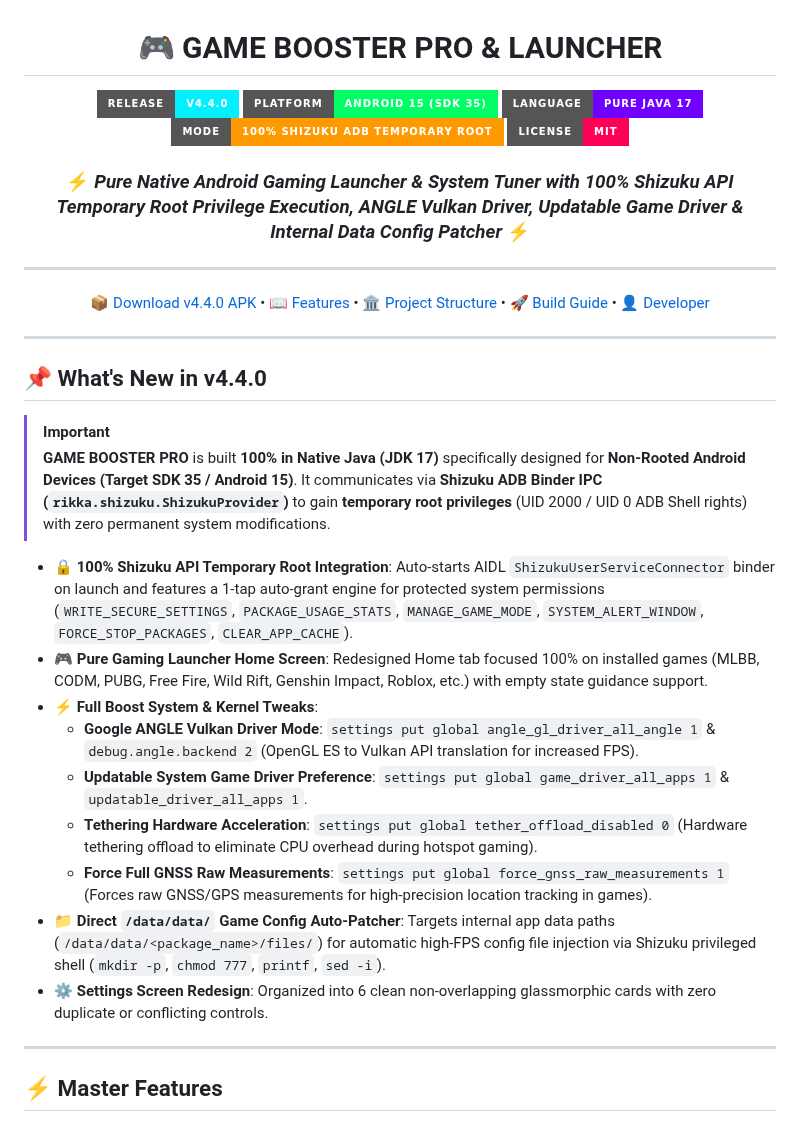
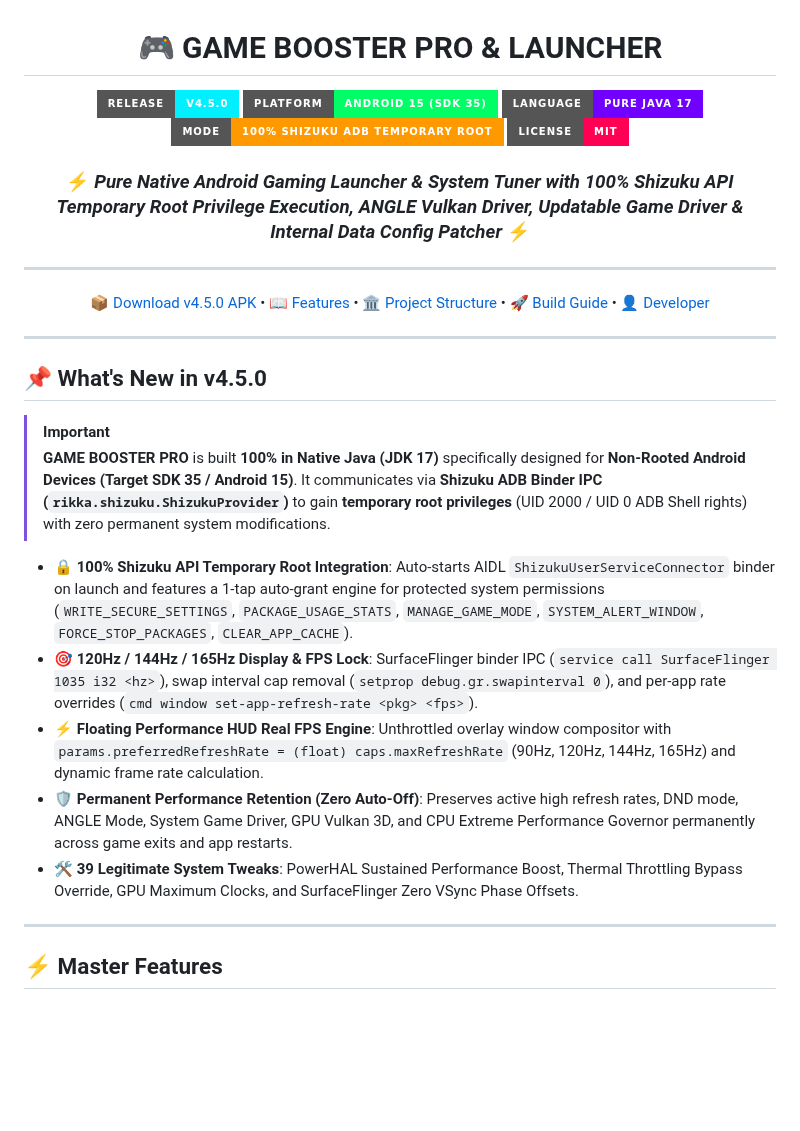
Before and after one commit to willygailo/Game-Launcher, a Markdown page: README.md, the part around the change. GitHub-like rendering; badges without logos; blank space fills up the shorter version.

Commit message:
docs: update README.md for v4.5.0 release

```diff
--- a/README.md
+++ b/README.md
@@ -3,7 +3,7 @@
 # 🎮 GAME BOOSTER PRO & LAUNCHER
 
 <p align="center">
-  <img src="https://img.shields.io/badge/Release-v4.4.0-00F0FF?style=for-the-badge&logo=github&logoColor=white" alt="Latest Release v4.4.0" />
+  <img src="https://img.shields.io/badge/Release-v4.5.0-00F0FF?style=for-the-badge&logo=github&logoColor=white" alt="Latest Release v4.5.0" />
   <img src="https://img.shields.io/badge/Platform-Android%2015%20(SDK%2035)-00FF66?style=for-the-badge&logo=android&logoColor=white" alt="Platform Android SDK 35" />
   <img src="https://img.shields.io/badge/Language-Pure%20Java%2017-7000FF?style=for-the-badge&logo=openjdk&logoColor=white" alt="Java JDK 17" />
   <img src="https://img.shields.io/badge/Mode-100%25%20Shizuku%20ADB%20Temporary%20Root-FF9900?style=for-the-badge&logo=linux&logoColor=white" alt="100% Shizuku ADB Temporary Root" />
@@ -14,26 +14,22 @@
 
 ---
 
-[📦 Download v4.4.0 APK](https://github.com/willygailo/Game-Launcher/releases/tag/v4.4.0) • [📖 Features](#-master-features) • [🏛️ Project Structure](#%EF%B8%8F-project-architecture) • [🚀 Build Guide](#-building-the-apk) • [👤 Developer](#-developer--contact)
+[📦 Download v4.5.0 APK](https://github.com/willygailo/Game-Launcher/releases/tag/v4.5.0) • [📖 Features](#-master-features) • [🏛️ Project Structure](#%EF%B8%8F-project-architecture) • [🚀 Build Guide](#-building-the-apk) • [👤 Developer](#-developer--contact)
 
 ---
 
 </div>
 
-## 📌 What's New in v4.4.0
+## 📌 What's New in v4.5.0
 
 > [!IMPORTANT]
 > **GAME BOOSTER PRO** is built **100% in Native Java (JDK 17)** specifically designed for **Non-Rooted Android Devices (Target SDK 35 / Android 15)**. It communicates via **Shizuku ADB Binder IPC (`rikka.shizuku.ShizukuProvider`)** to gain **temporary root privileges** (UID 2000 / UID 0 ADB Shell rights) with zero permanent system modifications.
 
 * 🔒 **100% Shizuku API Temporary Root Integration**: Auto-starts AIDL `ShizukuUserServiceConnector` binder on launch and features a 1-tap auto-grant engine for protected system permissions (`WRITE_SECURE_SETTINGS`, `PACKAGE_USAGE_STATS`, `MANAGE_GAME_MODE`, `SYSTEM_ALERT_WINDOW`, `FORCE_STOP_PACKAGES`, `CLEAR_APP_CACHE`).
-* 🎮 **Pure Gaming Launcher Home Screen**: Redesigned Home tab focused 100% on installed games (MLBB, CODM, PUBG, Free Fire, Wild Rift, Genshin Impact, Roblox, etc.) with empty state guidance support.
-* ⚡ **Full Boost System & Kernel Tweaks**:
-  - **Google ANGLE Vulkan Driver Mode**: `settings put global angle_gl_driver_all_angle 1` & `debug.angle.backend 2` (OpenGL ES to Vulkan API translation for increased FPS).
-  - **Updatable System Game Driver Preference**: `settings put global game_driver_all_apps 1` & `updatable_driver_all_apps 1`.
-  - **Tethering Hardware Acceleration**: `settings put global tether_offload_disabled 0` (Hardware tethering offload to eliminate CPU overhead during hotspot gaming).
-  - **Force Full GNSS Raw Measurements**: `settings put global force_gnss_raw_measurements 1` (Forces raw GNSS/GPS measurements for high-precision location tracking in games).
-* 📁 **Direct `/data/data/` Game Config Auto-Patcher**: Targets internal app data paths (`/data/data/<package_name>/files/`) for automatic high-FPS config file injection via Shizuku privileged shell (`mkdir -p`, `chmod 777`, `printf`, `sed -i`).
-* ⚙️ **Settings Screen Redesign**: Organized into 6 clean non-overlapping glassmorphic cards with zero duplicate or conflicting controls.
+* 🎯 **120Hz / 144Hz / 165Hz Display & FPS Lock**: SurfaceFlinger binder IPC (`service call SurfaceFlinger 1035 i32 <hz>`), swap interval cap removal (`setprop debug.gr.swapinterval 0`), and per-app rate overrides (`cmd window set-app-refresh-rate <pkg> <fps>`).
+* ⚡ **Floating Performance HUD Real FPS Engine**: Unthrottled overlay window compositor with `params.preferredRefreshRate = (float) caps.maxRefreshRate` (90Hz, 120Hz, 144Hz, 165Hz) and dynamic frame rate calculation.
+* 🛡️ **Permanent Performance Retention (Zero Auto-Off)**: Preserves active high refresh rates, DND mode, ANGLE Mode, System Game Driver, GPU Vulkan 3D, and CPU Extreme Performance Governor permanently across game exits and app restarts.
+* 🛠️ **39 Legitimate System Tweaks**: PowerHAL Sustained Performance Boost, Thermal Throttling Bypass Override, GPU Maximum Clocks, and SurfaceFlinger Zero VSync Phase Offsets.
 
 ---
 
```
